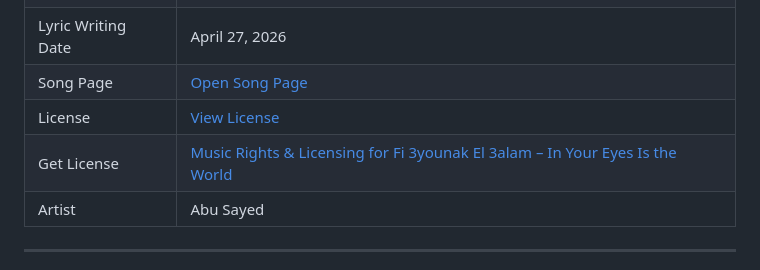
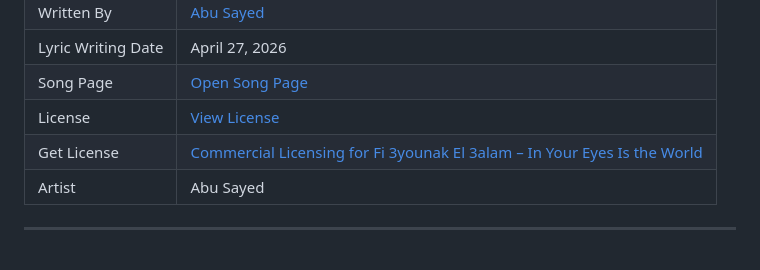
Before and after one commit to ImAbuSayed/fi-3younak-el-3alam-in-your-eyes-is-the-world, a Markdown page: README.md, the part around the change. GitHub-like rendering.

Commit message:
docs: update public README

```diff
--- a/README.md
+++ b/README.md
@@ -13,7 +13,7 @@
 | Lyric Writing Date | April 27, 2026 |
 | Song Page | [Open Song Page](https://imabusayed.github.io/fi-3younak-el-3alam-in-your-eyes-is-the-world/) |
 | License | [View License](./LICENSE.md) |
-| Get License | [Music Rights & Licensing for Fi 3younak El 3alam – In Your Eyes Is the World](https://music.abusayed.com.bd/Licensing/) |
+| Get License | [Commercial Licensing for Fi 3younak El 3alam – In Your Eyes Is the World](https://music.abusayed.com.bd/Licensing/) |
 | Artist | Abu Sayed |
 
 ---
```
